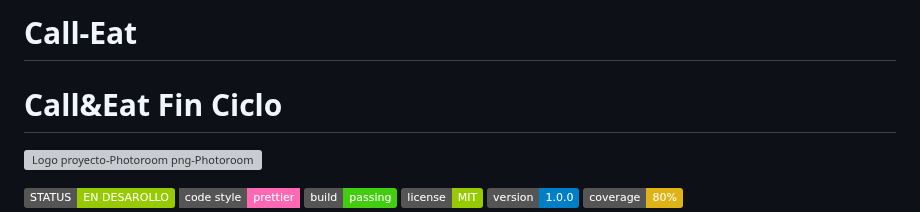
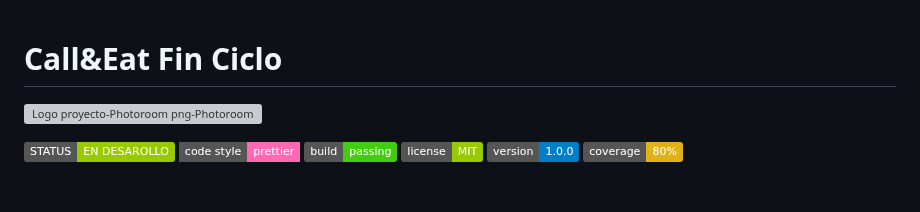
Before and after one commit to prasamsacl/Call-Eat, a Markdown page: README.md, the part around the change. GitHub-like rendering; badges without logos; blank space fills up the shorter version; grey boxes are pictures that could not be loaded.

```diff
--- a/README.md
+++ b/README.md
@@ -1,4 +1,3 @@
-# Call-Eat
 <h1>Call&amp;Eat Fin Ciclo </h1>
 
 ![Logo proyecto-Photoroom png-Photoroom](https://github.com/prasamsacl/Call-Eat/assets/113896447/cec7a75d-b20c-4810-a68c-5b20e70327df)
```
